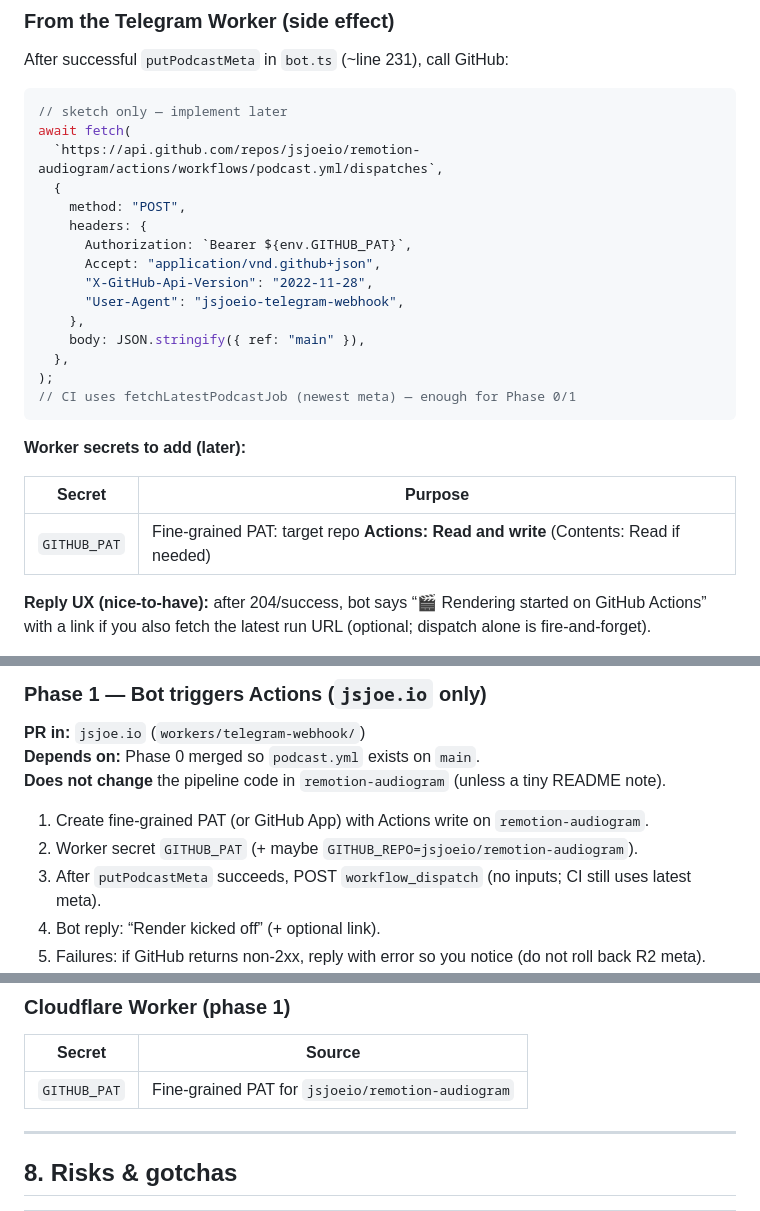
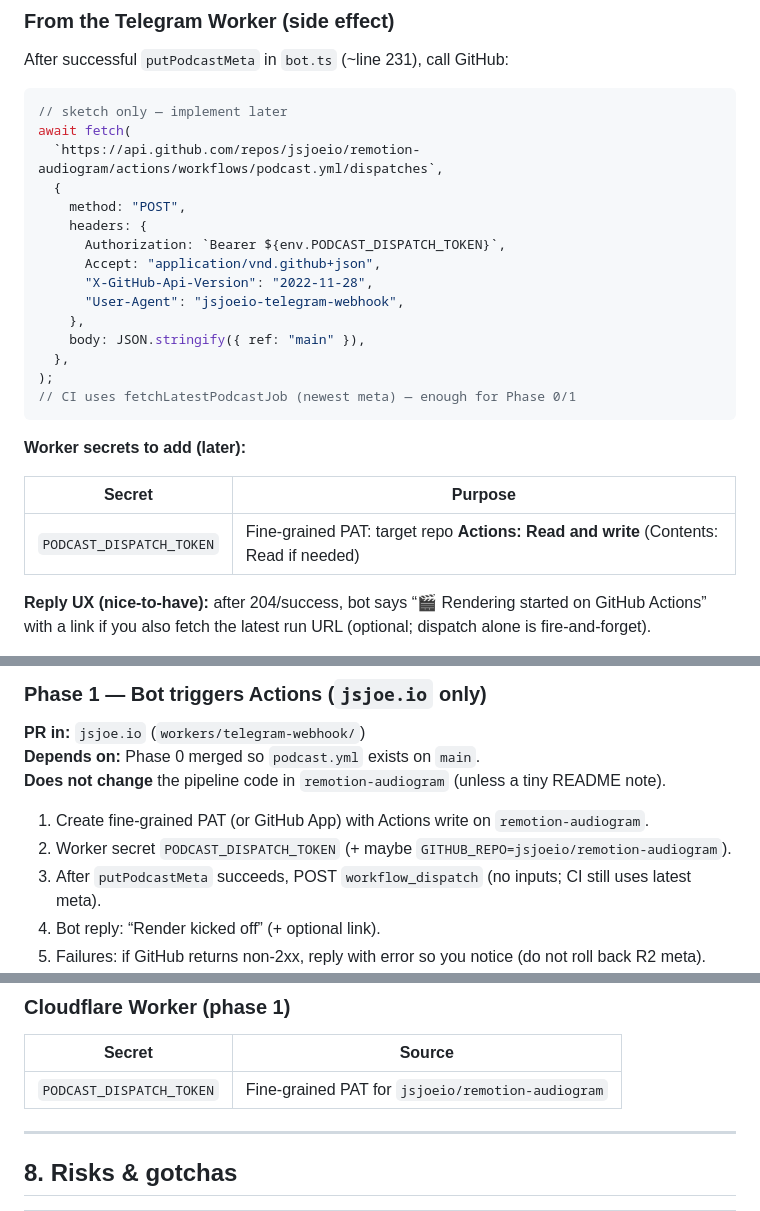
Before and after one commit to jsjoeio/remotion-audiogram, a Markdown page: plan-grok.md, 3 parts joined by grey strips. GitHub-like rendering.

Commit message:
docs: rename GITHUB_PAT to PODCAST_DISPATCH_TOKEN in plan
Align with jsjoe.io Worker secret naming (Actions forbids GITHUB_ prefix).

```diff
--- a/plan-grok.md
+++ b/plan-grok.md
@@ -116,7 +116,7 @@ await fetch(
   {
     method: "POST",
     headers: {
-      Authorization: `Bearer ${env.GITHUB_PAT}`,
+      Authorization: `Bearer ${env.PODCAST_DISPATCH_TOKEN}`,
       Accept: "application/vnd.github+json",
       "X-GitHub-Api-Version": "2022-11-28",
       "User-Agent": "jsjoeio-telegram-webhook",
@@ -131,7 +131,7 @@ await fetch(
 
 | Secret | Purpose |
 | --- | --- |
-| `GITHUB_PAT` | Fine-grained PAT: target repo **Actions: Read and write** (Contents: Read if needed) |
+| `PODCAST_DISPATCH_TOKEN` | Fine-grained PAT: target repo **Actions: Read and write** (Contents: Read if needed) |
 
 **Reply UX (nice-to-have):** after 204/success, bot says “🎬 Rendering started on GitHub Actions” with a link if you also fetch the latest run URL (optional; dispatch alone is fire-and-forget).
 
@@ -287,7 +287,7 @@ Validate on the first dry run; adjust only if render fails.
 **Does not change** the pipeline code in `remotion-audiogram` (unless a tiny README note).
 
 1. Create fine-grained PAT (or GitHub App) with Actions write on `remotion-audiogram`.
-2. Worker secret `GITHUB_PAT` (+ maybe `GITHUB_REPO=jsjoeio/remotion-audiogram`).
+2. Worker secret `PODCAST_DISPATCH_TOKEN` (+ maybe `GITHUB_REPO=jsjoeio/remotion-audiogram`).
 3. After `putPodcastMeta` succeeds, POST `workflow_dispatch` (no inputs; CI still uses latest meta).
 4. Bot reply: “Render kicked off” (+ optional link).
 5. Failures: if GitHub returns non-2xx, reply with error so you notice (do not roll back R2 meta).
@@ -321,7 +321,7 @@ These were considered and parked. Do **not** include them in Phase 0 or 1 PRs.
 
 | Secret | Source |
 | --- | --- |
-| `GITHUB_PAT` | Fine-grained PAT for `jsjoeio/remotion-audiogram` |
+| `PODCAST_DISPATCH_TOKEN` | Fine-grained PAT for `jsjoeio/remotion-audiogram` |
 
 ---
 
```
Also changed, not shown: other parts of plan-grok.md (+1 -1 lines).
